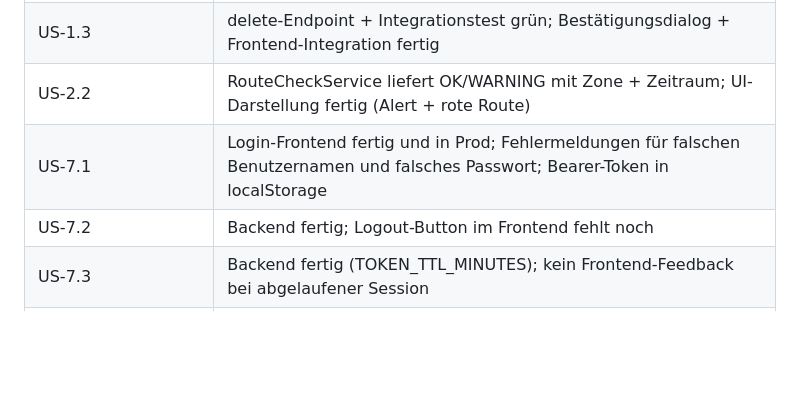
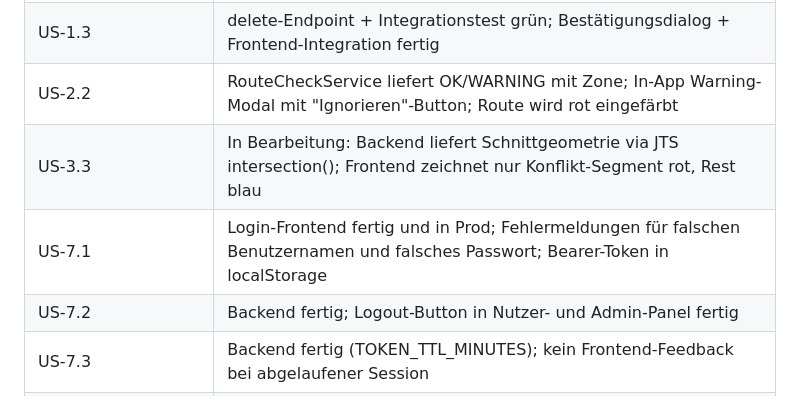
Before and after one commit to g8rdier/urban-flow-governance, a Markdown page: docs/project/PLAN.md, the part around one of its changes. GitHub-like rendering; blank space fills up the shorter version.

Commit message:
docs: move US-3.3 to in progress, update comments

```diff
--- a/docs/project/PLAN.md
+++ b/docs/project/PLAN.md
@@ -83,9 +83,10 @@ kanban
 | Auth-Scope | Alle Endpoints erhalten @RequiredRoles. GET /api/zones, GET /api/zones/{id}, GET /api/zones/active, POST /api/route/check → ADMIN + NUTZER; schreibende Zone-Endpoints + User-Management → ADMIN |
 | US-1.2 | Backend fertig (update-Endpoint + Integrationstest grün); Frontend-Integration ausstehend |
 | US-1.3 | delete-Endpoint + Integrationstest grün; Bestätigungsdialog + Frontend-Integration fertig |
-| US-2.2 | RouteCheckService liefert OK/WARNING mit Zone + Zeitraum; UI-Darstellung fertig (Alert + rote Route) |
+| US-2.2 | RouteCheckService liefert OK/WARNING mit Zone; In-App Warning-Modal mit "Ignorieren"-Button; Route wird rot eingefärbt |
+| US-3.3 | In Bearbeitung: Backend liefert Schnittgeometrie via JTS intersection(); Frontend zeichnet nur Konflikt-Segment rot, Rest blau |
 | US-7.1 | Login-Frontend fertig und in Prod; Fehlermeldungen für falschen Benutzernamen und falsches Passwort; Bearer-Token in localStorage |
-| US-7.2 | Backend fertig; Logout-Button im Frontend fehlt noch |
+| US-7.2 | Backend fertig; Logout-Button in Nutzer- und Admin-Panel fertig |
 | US-7.3 | Backend fertig (TOKEN_TTL_MINUTES); kein Frontend-Feedback bei abgelaufener Session |
 | US-8.1 | Registrierungs-Frontend fertig und in Prod; Auto-Login nach Registrierung; Fehlermeldung bei vergebenem Benutzernamen |
 | US-8.2 | delete-Endpoint + Integrationstest grün; Frontend-Integration ausstehend |
```
Also changed, not shown: other parts of docs/project/PLAN.md (+1 -1 lines).
